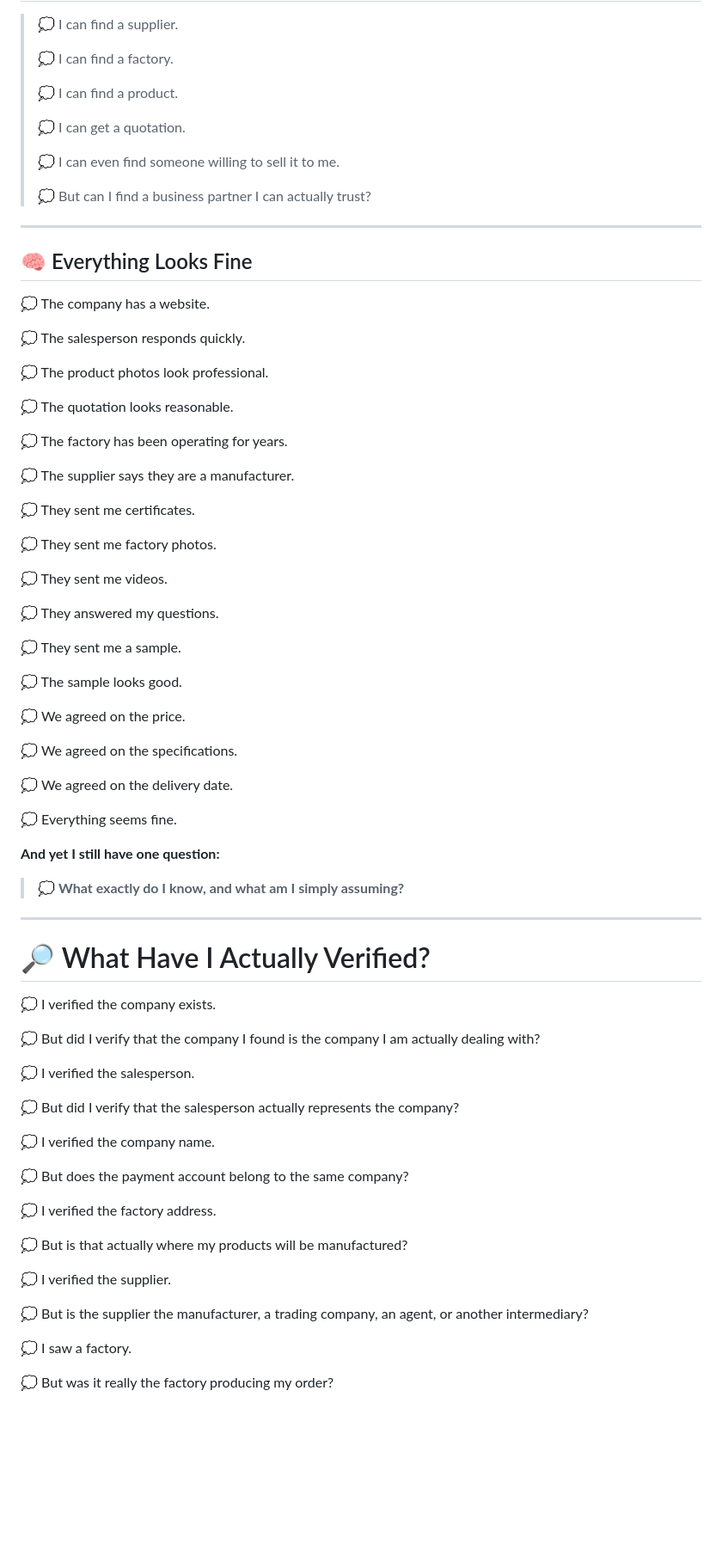
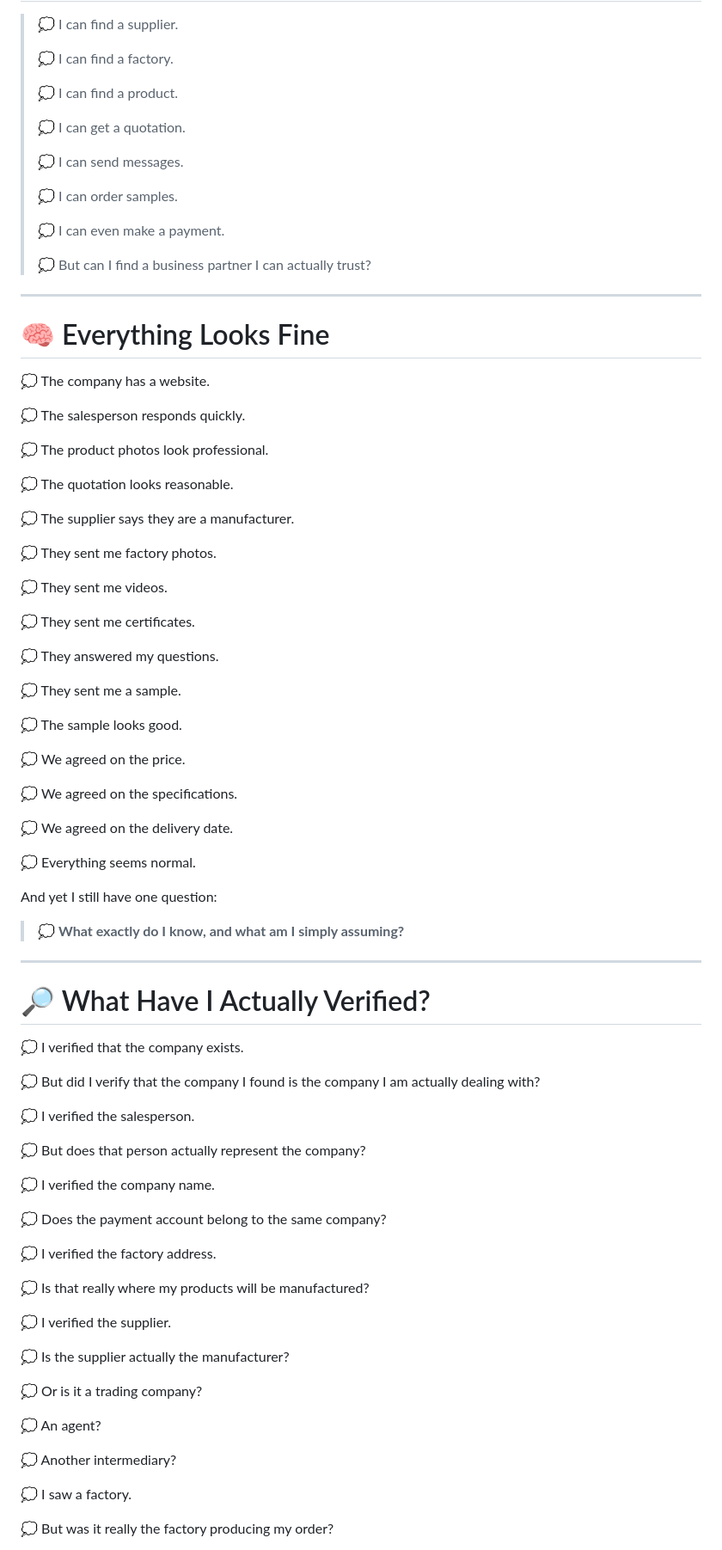
Before and after one commit to ChinaLocalSupport/china-business-problems, a Markdown page: README.md, the part around one of its changes. Shown at 86% size. Rendered like a GitHub page; blank space fills up the shorter version.

```diff
--- a/README.md
+++ b/README.md
@@ -10,13 +12,17 @@
 >
 > 💭 I can get a quotation.
 >
-> 💭 I can even find someone willing to sell it to me.
+> 💭 I can send messages.
+>
+> 💭 I can order samples.
+>
+> 💭 I can even make a payment.
 >
 > 💭 But can I find a business partner I can actually trust?
 
 ---
 
-## 🧠 Everything Looks Fine
+# 🧠 Everything Looks Fine
 
 💭 The company has a website.
 
@@ -26,15 +32,13 @@
 
 💭 The quotation looks reasonable.
 
-💭 The factory has been operating for years.
-
 💭 The supplier says they are a manufacturer.
-
-💭 They sent me certificates.
 
 💭 They sent me factory photos.
 
 💭 They sent me videos.
+
+💭 They sent me certificates.
 
 💭 They answered my questions.
 
@@ -48,9 +52,9 @@
 
 💭 We agreed on the delivery date.
 
-💭 Everything seems fine.
+💭 Everything seems normal.
 
-**And yet I still have one question:**
+And yet I still have one question:
 
 > 💭 **What exactly do I know, and what am I simply assuming?**
 
@@ -58,25 +62,31 @@
 
 # 🔎 What Have I Actually Verified?
 
-💭 I verified the company exists.
+💭 I verified that the company exists.
 
 💭 But did I verify that the company I found is the company I am actually dealing with?
 
 💭 I verified the salesperson.
 
-💭 But did I verify that the salesperson actually represents the company?
+💭 But does that person actually represent the company?
 
 💭 I verified the company name.
 
-💭 But does the payment account belong to the same company?
+💭 Does the payment account belong to the same company?
 
 💭 I verified the factory address.
 
-💭 But is that actually where my products will be manufactured?
+💭 Is that really where my products will be manufactured?
 
 💭 I verified the supplier.
 
-💭 But is the supplier the manufacturer, a trading company, an agent, or another intermediary?
+💭 Is the supplier actually the manufacturer?
+
+💭 Or is it a trading company?
+
+💭 An agent?
+
+💭 Another intermediary?
 
 💭 I saw a factory.
 
```
Also changed, not shown: other parts of README.md (+163 -141 lines).
